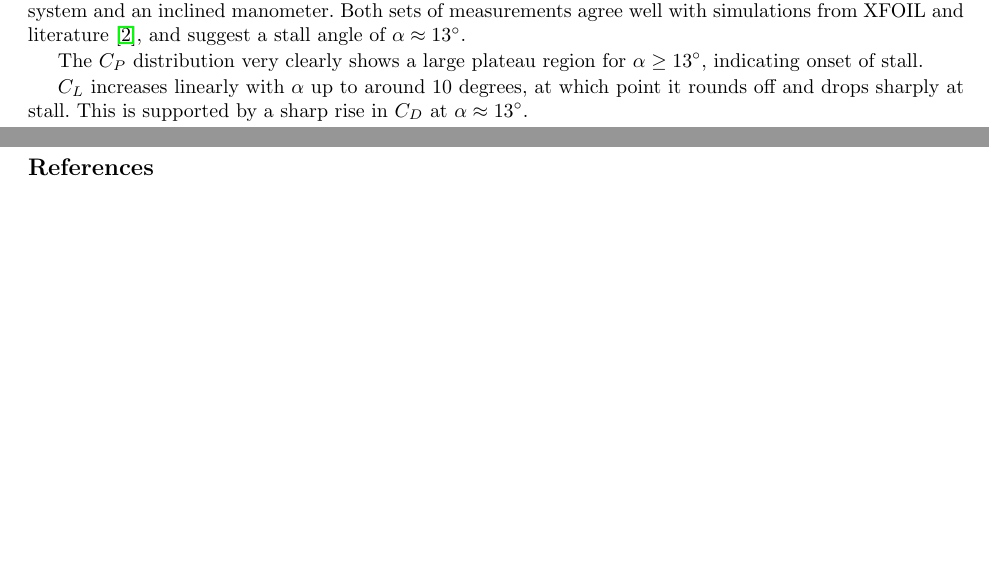
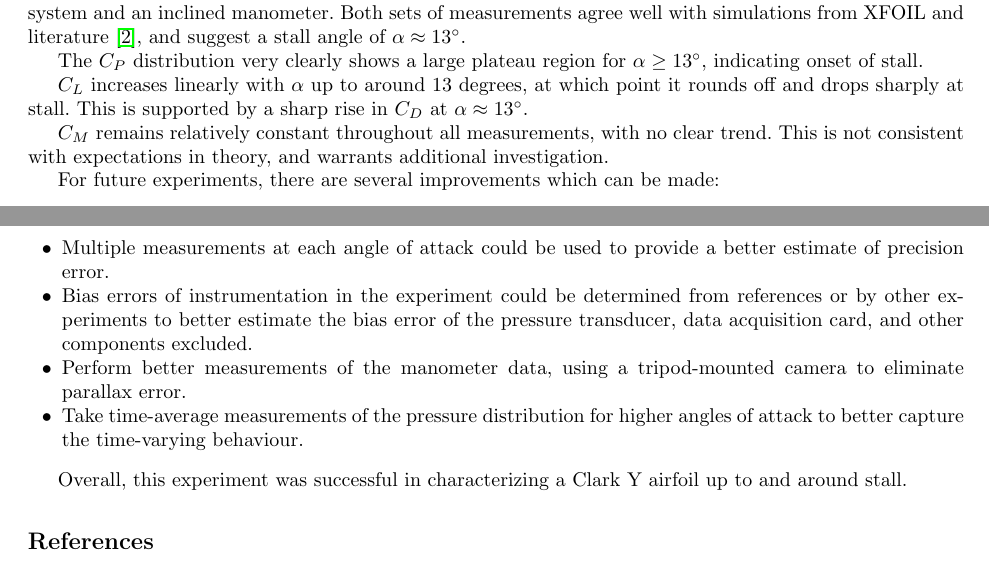
Before and after one commit to AER303-2021F/airfoil, a LaTeX thesis (source_latex/main.tex): two parts of pages 11 and 12 of 27, joined at a grey line, cut so that both start at the same text, the shorter picture padded with empty space. Compiled offline with pdfLaTeX.

Commit message:
First iteration of conclusion

```diff
--- a/source_latex/main.tex
+++ b/source_latex/main.tex
@@ -605,8 +605,19 @@ The pressure distribution and nondimensional coefficients of flow around a Clark
 
 The $C_P$ distribution very clearly shows a large plateau region for $\alpha \ge 13^\circ$, indicating onset of stall.
 
-$C_L$ increases linearly with $\alpha$ up to around 10 degrees, at which point it rounds off and drops sharply at stall. This is supported by a sharp rise in $C_D$ at $\alpha \approx 13^\circ$.
+$C_L$ increases linearly with $\alpha$ up to around 13 degrees, at which point it rounds off and drops sharply at stall. This is supported by a sharp rise in $C_D$ at $\alpha \approx 13^\circ$.
 
+$C_M$ remains relatively constant throughout all measurements, with no clear trend. This is not consistent with expectations in theory, and warrants additional investigation.
+
+For future experiments, there are several improvements which can be made:
+\begin{itemize}
+    \item Multiple measurements at each angle of attack could be used to provide a better estimate of precision error.
+    \item Bias errors of instrumentation in the experiment could be determined from references or by other experiments to better estimate the bias error of the pressure transducer, data acquisition card, and other components excluded.
+    \item Perform better measurements of the manometer data, using a tripod-mounted camera to eliminate parallax error.
+    \item Take time-average measurements of the pressure distribution for higher angles of attack to better capture the time-varying behaviour.
+\end{itemize}
+
+Overall, this experiment was successful in characterizing a Clark Y airfoil up to and around stall.
 % -----------------------------------------------------------------------------
 %   Bibliography
 % -----------------------------------------------------------------------------
```
